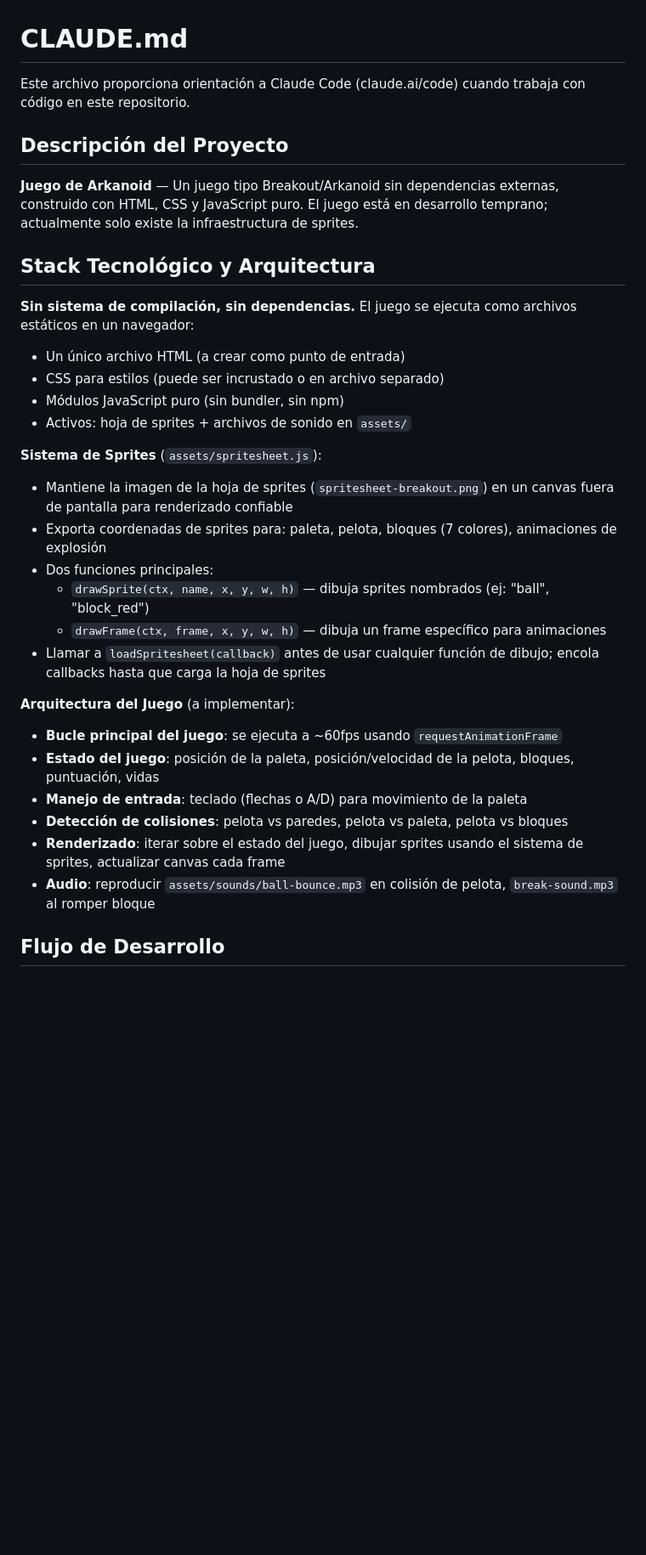
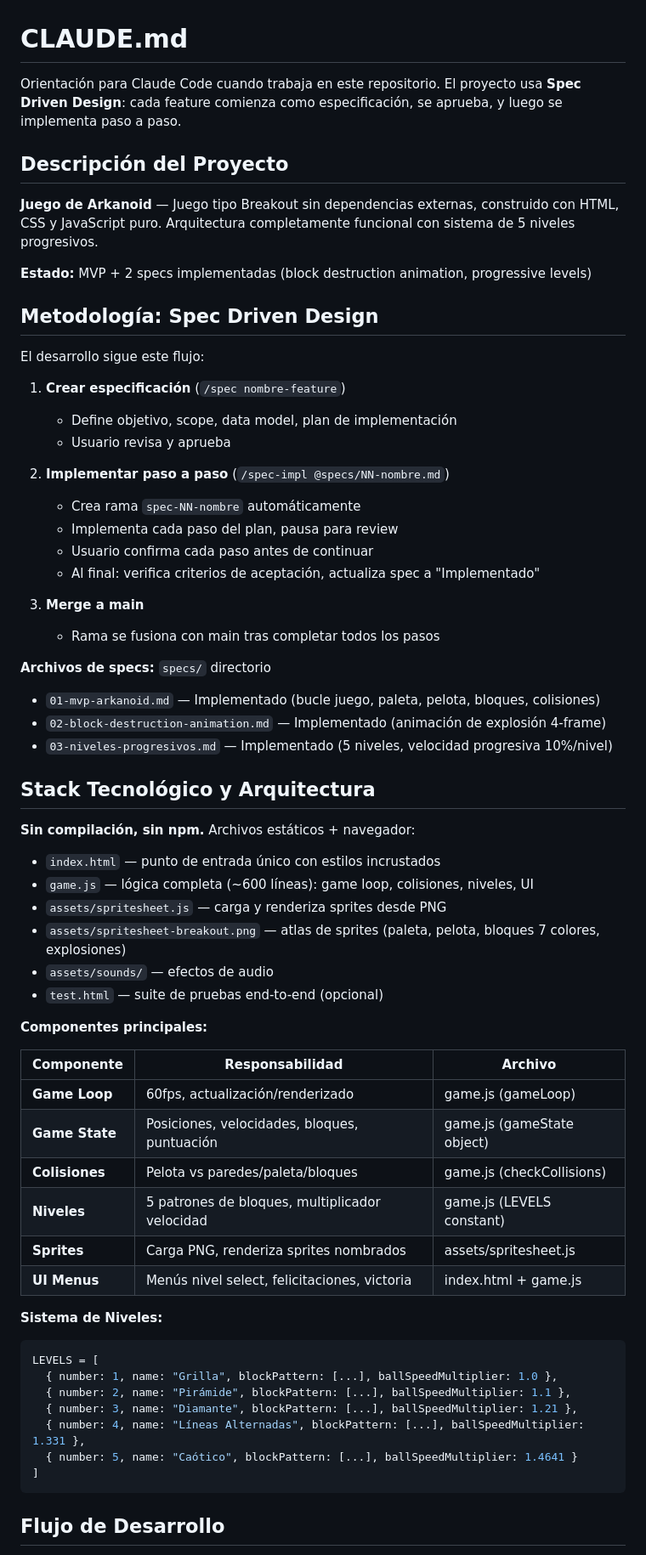
Before and after one commit to ManuelCasas2000/04-arkanoid, a Markdown page: CLAUDE.md, the part around one of its changes. Shown at 85% size. GitHub-like rendering; blank space fills up the shorter version.

````diff
--- a/CLAUDE.md
+++ b/CLAUDE.md
@@ -1,34 +1,67 @@
 # CLAUDE.md
 
-Este archivo proporciona orientación a Claude Code (claude.ai/code) cuando trabaja con código en este repositorio.
+Orientación para Claude Code cuando trabaja en este repositorio. El proyecto usa **Spec Driven Design**: cada feature comienza como especificación, se aprueba, y luego se implementa paso a paso.
 
 ## Descripción del Proyecto
 
-**Juego de Arkanoid** — Un juego tipo Breakout/Arkanoid sin dependencias externas, construido con HTML, CSS y JavaScript puro. El juego está en desarrollo temprano; actualmente solo existe la infraestructura de sprites.
+**Juego de Arkanoid** — Juego tipo Breakout sin dependencias externas, construido con HTML, CSS y JavaScript puro. Arquitectura completamente funcional con sistema de 5 niveles progresivos.
+
+**Estado:** MVP + 2 specs implementadas (block destruction animation, progressive levels)
+
+## Metodología: Spec Driven Design
+
+El desarrollo sigue este flujo:
+
+1. **Crear especificación** (`/spec nombre-feature`)
+   - Define objetivo, scope, data model, plan de implementación
+   - Usuario revisa y aprueba
+
+2. **Implementar paso a paso** (`/spec-impl @specs/NN-nombre.md`)
+   - Crea rama `spec-NN-nombre` automáticamente
+   - Implementa cada paso del plan, pausa para review
+   - Usuario confirma cada paso antes de continuar
+   - Al final: verifica criterios de aceptación, actualiza spec a "Implementado"
+
+3. **Merge a main**
+   - Rama se fusiona con main tras completar todos los pasos
+
+**Archivos de specs:** `specs/` directorio
+- `01-mvp-arkanoid.md` — Implementado (bucle juego, paleta, pelota, bloques, colisiones)
+- `02-block-destruction-animation.md` — Implementado (animación de explosión 4-frame)
+- `03-niveles-progresivos.md` — Implementado (5 niveles, velocidad progresiva 10%/nivel)
 
 ## Stack Tecnológico y Arquitectura
 
-**Sin sistema de compilación, sin dependencias.** El juego se ejecuta como archivos estáticos en un navegador:
-- Un único archivo HTML (a crear como punto de entrada)
-- CSS para estilos (puede ser incrustado o en archivo separado)
-- Módulos JavaScript puro (sin bundler, sin npm)
-- Activos: hoja de sprites + archivos de sonido en `assets/`
+**Sin compilación, sin npm.** Archivos estáticos + navegador:
+- `index.html` — punto de entrada único con estilos incrustados
+- `game.js` — lógica completa (~600 líneas): game loop, colisiones, niveles, UI
+- `assets/spritesheet.js` — carga y renderiza sprites desde PNG
+- `assets/spritesheet-breakout.png` — atlas de sprites (paleta, pelota, bloques 7 colores, explosiones)
+- `assets/sounds/` — efectos de audio
+- `test.html` — suite de pruebas end-to-end (opcional)
 
-**Sistema de Sprites** (`assets/spritesheet.js`):
-- Mantiene la imagen de la hoja de sprites (`spritesheet-breakout.png`) en un canvas fuera de pantalla para renderizado confiable
-- Exporta coordenadas de sprites para: paleta, pelota, bloques (7 colores), animaciones de explosión
-- Dos funciones principales:
-  - `drawSprite(ctx, name, x, y, w, h)` — dibuja sprites nombrados (ej: "ball", "block_red")
-  - `drawFrame(ctx, frame, x, y, w, h)` — dibuja un frame específico para animaciones
-- Llamar a `loadSpritesheet(callback)` antes de usar cualquier función de dibujo; encola callbacks hasta que carga la hoja de sprites
+**Componentes principales:**
 
-**Arquitectura del Juego** (a implementar):
-- **Bucle principal del juego**: se ejecuta a ~60fps usando `requestAnimationFrame`
-- **Estado del juego**: posición de la paleta, posición/velocidad de la pelota, bloques, puntuación, vidas
-- **Manejo de entrada**: teclado (flechas o A/D) para movimiento de la paleta
-- **Detección de colisiones**: pelota vs paredes, pelota vs paleta, pelota vs bloques
-- **Renderizado**: iterar sobre el estado del juego, dibujar sprites usando el sistema de sprites, actualizar canvas cada frame
-- **Audio**: reproducir `assets/sounds/ball-bounce.mp3` en colisión de pelota, `break-sound.mp3` al romper bloque
+| Componente | Responsabilidad | Archivo |
+|------------|-----------------|---------|
+| **Game Loop** | 60fps, actualización/renderizado | game.js (gameLoop) |
+| **Game State** | Posiciones, velocidades, bloques, puntuación | game.js (gameState object) |
+| **Colisiones** | Pelota vs paredes/paleta/bloques | game.js (checkCollisions) |
+| **Niveles** | 5 patrones de bloques, multiplicador velocidad | game.js (LEVELS constant) |
+| **Sprites** | Carga PNG, renderiza sprites nombrados | assets/spritesheet.js |
+| **UI Menus** | Menús nivel select, felicitaciones, victoria | index.html + game.js |
+
+**Sistema de Niveles:**
+
+```javascript
+LEVELS = [
+  { number: 1, name: "Grilla", blockPattern: [...], ballSpeedMultiplier: 1.0 },
+  { number: 2, name: "Pirámide", blockPattern: [...], ballSpeedMultiplier: 1.1 },
+  { number: 3, name: "Diamante", blockPattern: [...], ballSpeedMultiplier: 1.21 },
+  { number: 4, name: "Líneas Alternadas", blockPattern: [...], ballSpeedMultiplier: 1.331 },
+  { number: 5, name: "Caótico", blockPattern: [...], ballSpeedMultiplier: 1.4641 }
+]
+```
 
 ## Flujo de Desarrollo
 
````
Also changed, not shown: other parts of CLAUDE.md (+116 -38 lines).
